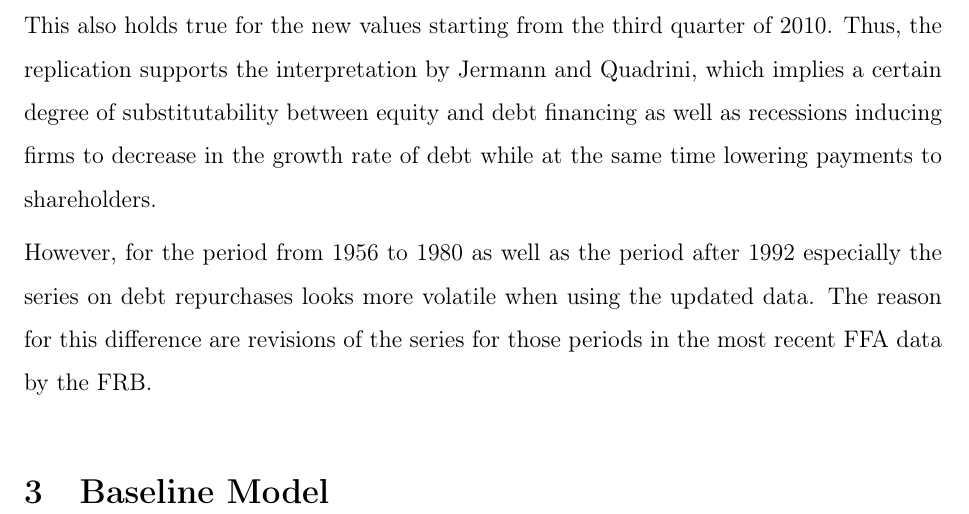
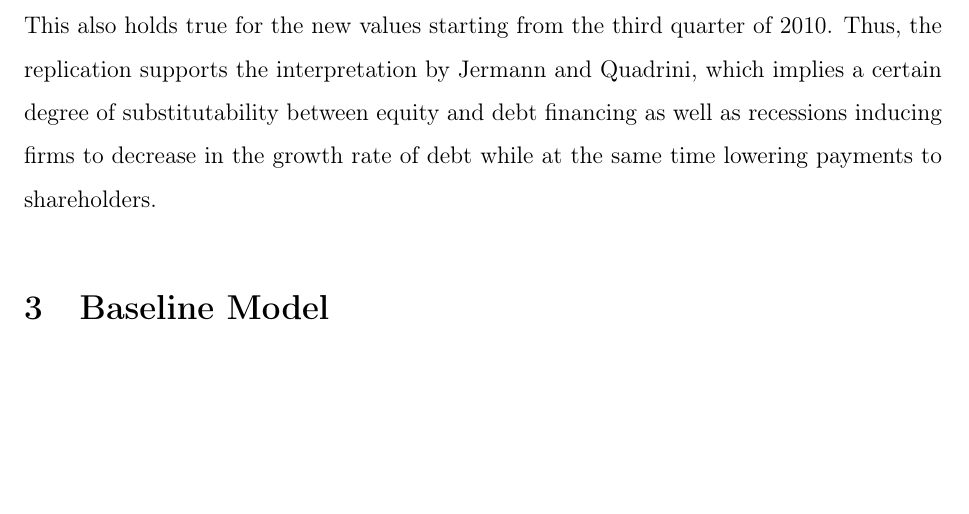
Before and after one commit to nkuhlen/replication-study-financial-macro, a LaTeX paper (src/paper/replication_report.tex, which reads src/paper/section_data.tex): part of page 4 of 8, cut so that both start at the same text, the shorter picture padded with empty space. Compiled offline with pdfLaTeX.

Commit message:
Comment out section again.

```diff
--- a/src/paper/section_data.tex
+++ b/src/paper/section_data.tex
@@ -18,7 +18,7 @@ Figure \ref{fig:figure_1} is based on the updated FFA data released in December
 
 The updated figure generally indicates the same negative correlation between equity payout and debt repurchases. In particular, the strong overall relationship between the two variables as described by \citeauthor{JERMANNfinancial} can be replicated for the period after 1980. This also holds true for the new values starting from the third quarter of 2010. Thus, the replication supports the interpretation by \citeauthor{JERMANNfinancial}, which implies a certain degree of substitutability between equity and debt financing as well as recessions inducing firms to decrease in the growth rate of debt while at the same time lowering payments to shareholders.
 
-However, for the period from 1956 to 1980 as well as the period after 1992 especially the series on debt repurchases looks more volatile when using the updated data. The reason for this difference are revisions of the series for those periods in the most recent FFA data by the FRB.
+% However, for the period from 1956 to 1980 as well as the period after 1992 especially the series on debt repurchases looks more volatile when using the updated data. The reason for this difference are revisions of the series for those periods in the most recent FFA data by the FRB.
 
 % berechnen
 % band pass filter nullen am ende/anfang (ziehen ergebnis runter)
```
